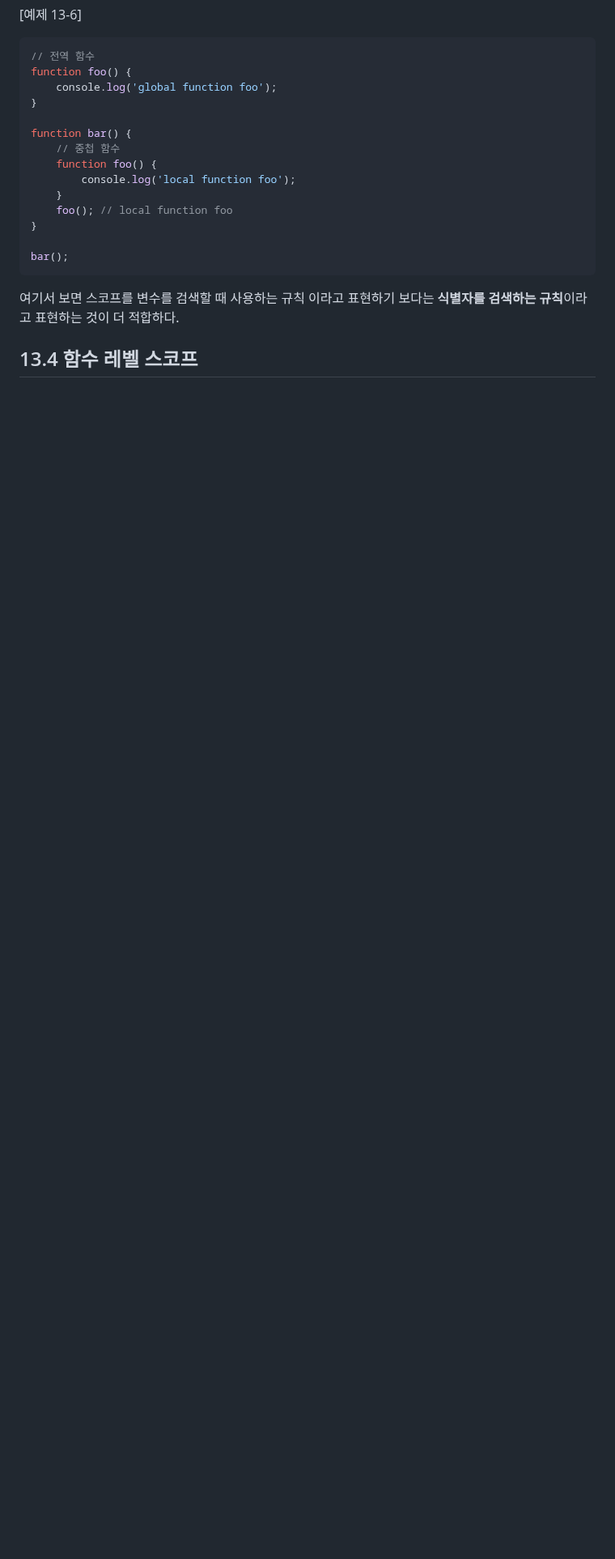
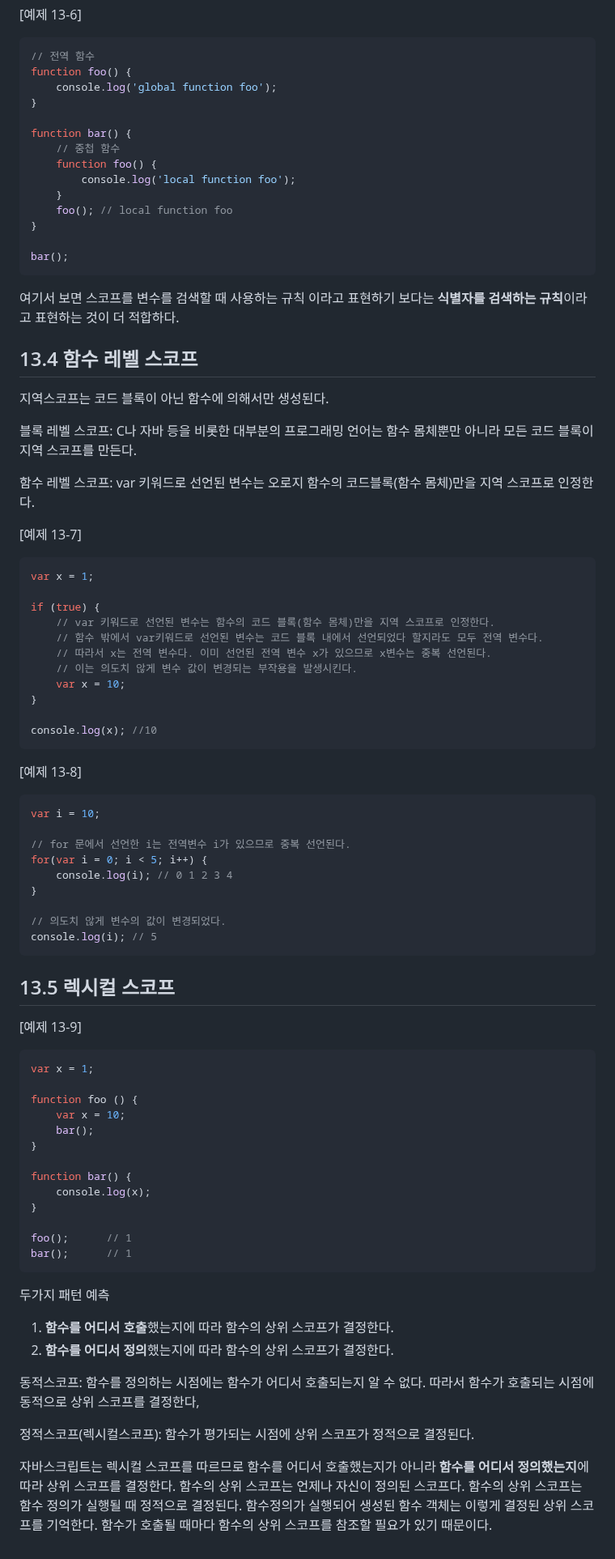
Before and after one commit to juhee-playground/reading, a Markdown page: 모던 자바스크립트 Deep Dive/13_Scope.md, the part around the change. Shown at 81% size. Drawn GitHub-style; blank space fills up the shorter version.

Commit message:
13장 스코프 완료

````diff
--- a/모던 자바스크립트 Deep Dive/13_Scope.md
+++ b/모던 자바스크립트 Deep Dive/13_Scope.md
@@ -140,3 +140,74 @@ bar();
 여기서 보면 스코프를 변수를 검색할 때 사용하는 규칙 이라고 표현하기 보다는 **식별자를 검색하는 규칙**이라고 표현하는 것이 더 적합하다.
 
 ## 13.4 함수 레벨 스코프
+
+지역스코프는 코드 블록이 아닌 함수에 의해서만 생성된다.
+
+블록 레벨 스코프: C나 자바 등을 비롯한 대부분의 프로그래밍 언어는 함수 몸체뿐만 아니라 모든 코드 블록이 지역 스코프를 만든다.
+
+함수 레벨 스코프: var 키워드로 선언된 변수는 오로지 함수의 코드블록(함수 몸체)만을 지역 스코프로 인정한다.
+
+[예제 13-7]
+
+```javascript
+var x = 1;
+
+if (true) {
+    // var 키워드로 선언된 변수는 함수의 코드 블록(함수 몸체)만을 지역 스코프로 인정한다.
+    // 함수 밖에서 var키워드로 선언된 변수는 코드 블록 내에서 선언되었다 할지라도 모두 전역 변수다.
+    // 따라서 x는 전역 변수다. 이미 선언된 전역 변수 x가 있으므로 x변수는 중복 선언된다.
+    // 이는 의도치 않게 변수 값이 변경되는 부작용을 발생시킨다.
+    var x = 10;
+}
+
+console.log(x); //10
+```
+
+[예제 13-8]
+
+```javascript
+var i = 10;
+
+// for 문에서 선언한 i는 전역변수 i가 있으므로 중복 선언된다.
+for(var i = 0; i < 5; i++) {
+    console.log(i); // 0 1 2 3 4
+}
+
+// 의도치 않게 변수의 값이 변경되었다.
+console.log(i); // 5
+```
+
+## 13.5 렉시컬 스코프
+
+[예제 13-9]
+
+```javascript
+var x = 1;
+
+function foo () {
+    var x = 10;
+    bar();
+}
+
+function bar() {
+    console.log(x);
+}
+
+foo();      // 1
+bar();      // 1
+```
+
+두가지 패턴 예측
+
+1. **함수를 어디서 호출**했는지에 따라 함수의 상위 스코프가 결정한다.
+2. **함수를 어디서 정의**했는지에 따라 함수의 상위 스코프가 결정한다.
+
+동적스코프: 함수를 정의하는 시점에는 함수가 어디서 호출되는지 알 수 없다. 따라서 함수가 호출되는 시점에 동적으로 상위 스코프를 결정한다,
+
+정적스코프(렉시컬스코프): 함수가 평가되는 시점에 상위 스코프가 정적으로 결정된다.
+
+자바스크립트는 렉시컬 스코프를 따르므로 함수를 어디서 호출했는지가 아니라 **함수를 어디서 정의했는지**에 따라 상위 스코프를 결정한다.
+함수의 상위 스코프는 언제나 자신이 정의된 스코프다.
+함수의 상위 스코프는 함수 정의가 실행될 때 정적으로 결정된다.
+함수정의가 실행되어 생성된 함수 객체는 이렇게 결정된 상위 스코프를 기억한다.
+함수가 호출될 때마다 함수의 상위 스코프를 참조할 필요가 있기 때문이다.
````
